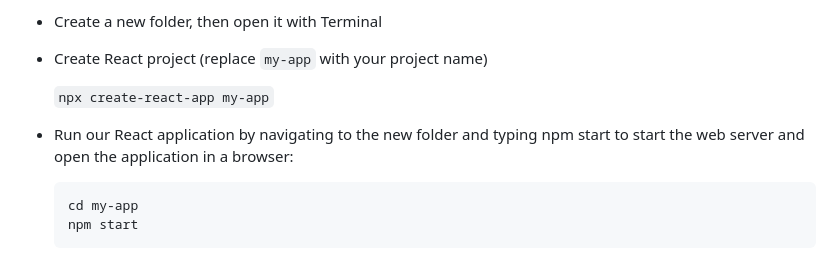
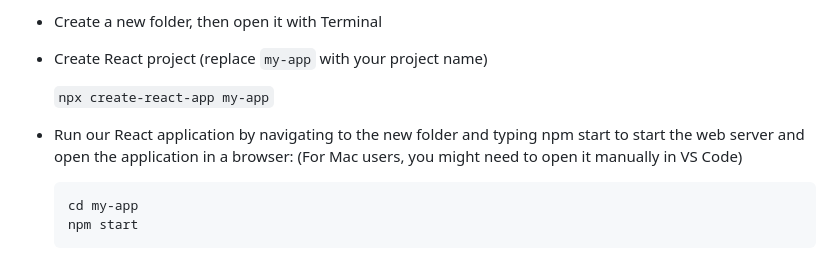
Before and after one commit to ZhouProject/UoR-Web-Design-2, a Markdown page: LAB/Lab 4.md, the part around the change. Rendered like a GitHub page.

````diff
--- a/LAB/Lab 4.md
+++ b/LAB/Lab 4.md
@@ -8,7 +8,7 @@
 
   ```npx create-react-app my-app```
 
-- Run our React application by navigating to the new folder and typing npm start to start the web server and open the application in a browser:
+- Run our React application by navigating to the new folder and typing npm start to start the web server and open the application in a browser: (For Mac users, you might need to open it manually in VS Code)
   ```
   cd my-app
   npm start
````
